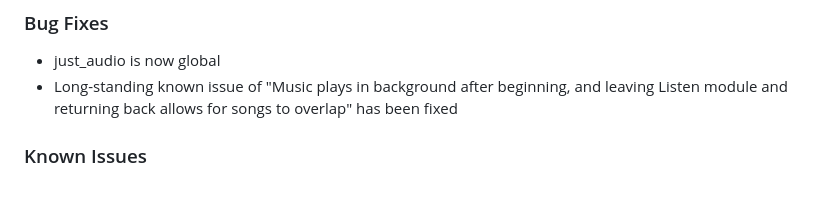
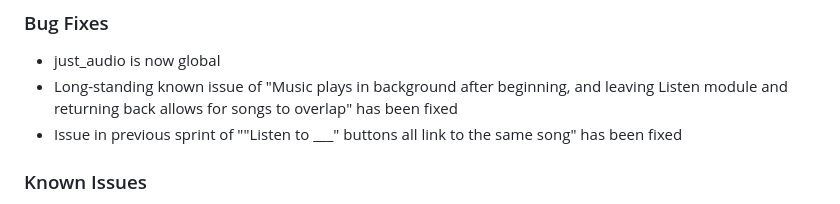
Before and after one commit to Alex-Laney/JuniorDesign2329, a Markdown page: README.md, the part around the change. Rendered like a GitHub page.

```diff
--- a/README.md
+++ b/README.md
@@ -17,6 +17,7 @@ The purpose of this mobile application, Notes on the Note Makers, will be to rai
 ### Bug Fixes
 - just_audio is now global
 - Long-standing known issue of "Music plays in background after beginning, and leaving Listen module and returning back allows for songs to overlap" has been fixed
+- Issue in previous sprint of ""Listen to ___" buttons all link to the same song" has been fixed
 ### Known Issues
 - The song name in the Listen module is not updated automatically while you are looking at it, you have to leave the module and come back for it to update
 ## Version 0.3.0
```
